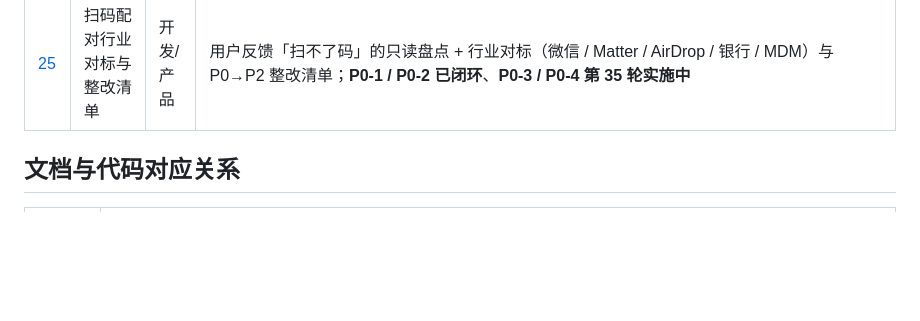
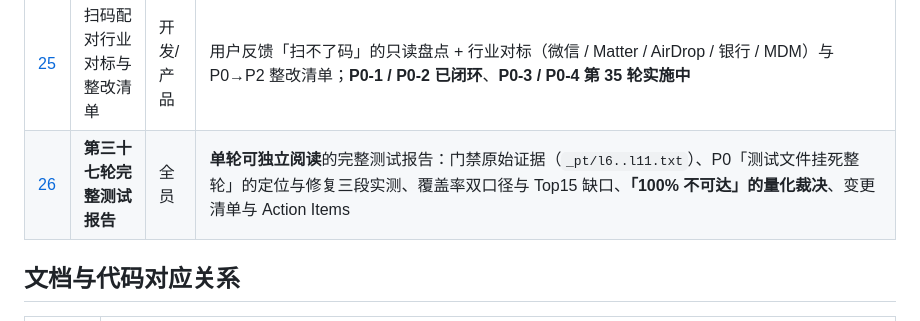
Before and after one commit to SospAic/SonicShield, a Markdown page: docs/00-文档索引.md, the part around the change. Drawn GitHub-style; blank space fills up the shorter version.

Commit message:
docs: 第三十七轮完整测试报告（docs/26）+ 索引登记

```diff
--- a/docs/00-文档索引.md
+++ b/docs/00-文档索引.md
@@ -30,6 +30,7 @@
 | [23](23-远程能力调研综述与功能扩展决策问卷.md) | 远程能力调研综述与功能扩展决策问卷 | 全员/产品 | 远程能力摸底综述（27 命令 / 18 事件 / 6 步骤 / 5 握手 / 8 权限位）+ **10 题功能扩展决策问卷**；**§4 为用户裁决记录（第 35 轮已作答：`1B 2B 3C 4推荐 5A 6B 7C 8A 9B 10C`）** —— 是 `docs/24`（Q3.C / Q7.C）的决策出处 |
 | [24](24-推送与投屏实施路线.md) | 推送与投屏实施路线 | 开发/产品 | Q3.C（离线命令可达性：FCM 门铃 + 小米/华为/荣耀厂商通道）与 Q7.C（受控实时投屏）的分阶段**开工路线图**（非完成记录）；每阶段标注外部材料与验收判据，材料不齐即停在阶段 0 |
 | [25](25-扫码配对行业对标与整改清单.md) | 扫码配对行业对标与整改清单 | 开发/产品 | 用户反馈「扫不了码」的只读盘点 + 行业对标（微信 / Matter / AirDrop / 银行 / MDM）与 P0→P2 整改清单；**P0-1 / P0-2 已闭环**、**P0-3 / P0-4 第 35 轮实施中** |
+| [26](26-第三十七轮完整测试报告.md) | **第三十七轮完整测试报告** | 全员 | **单轮可独立阅读**的完整测试报告：门禁原始证据（`_pt/l6..l11.txt`）、P0「测试文件挂死整轮」的定位与修复三段实测、覆盖率双口径与 Top15 缺口、**「100% 不可达」的量化裁决**、变更清单与 Action Items |
 
 ## 文档与代码对应关系
 
```
Also changed, not shown: docs/26-第三十七轮完整测试报告.md (added, +160 -0 lines).
